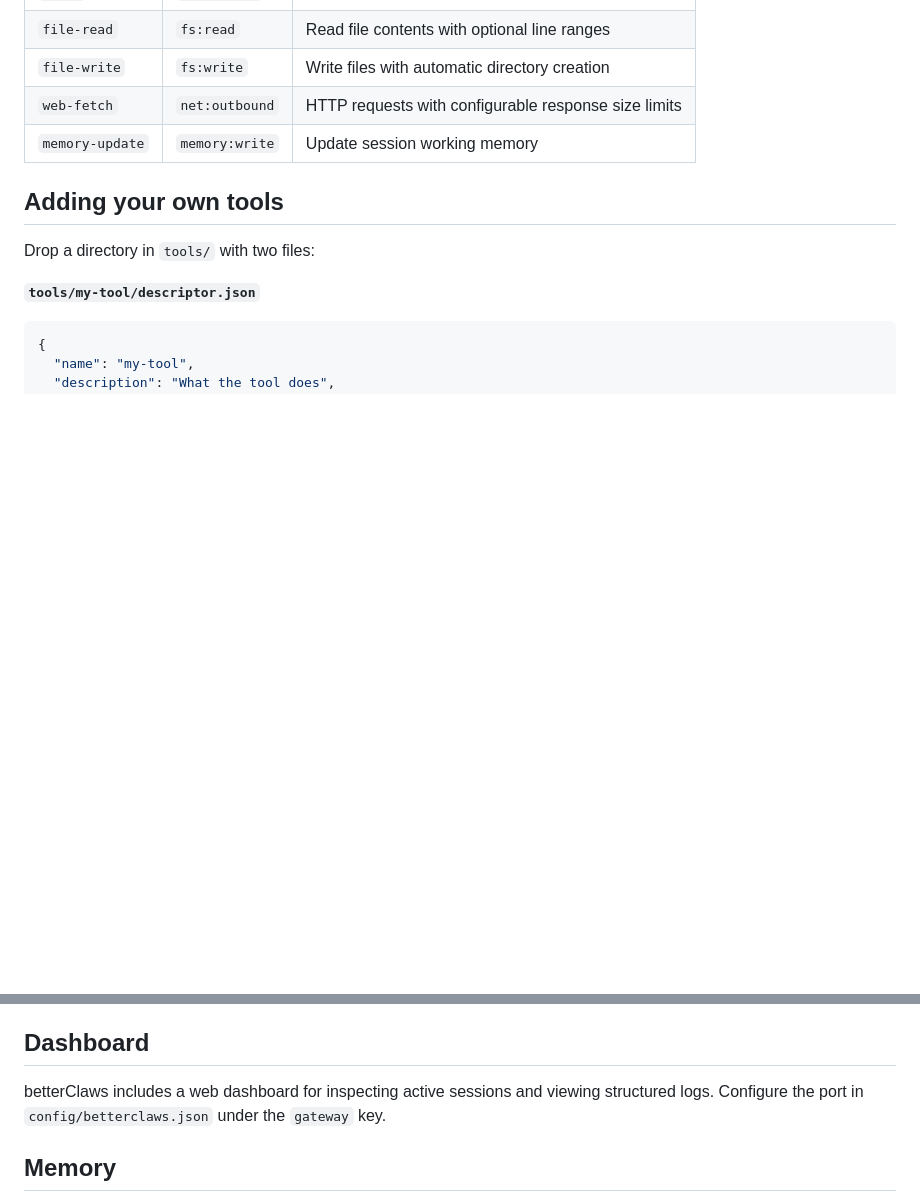
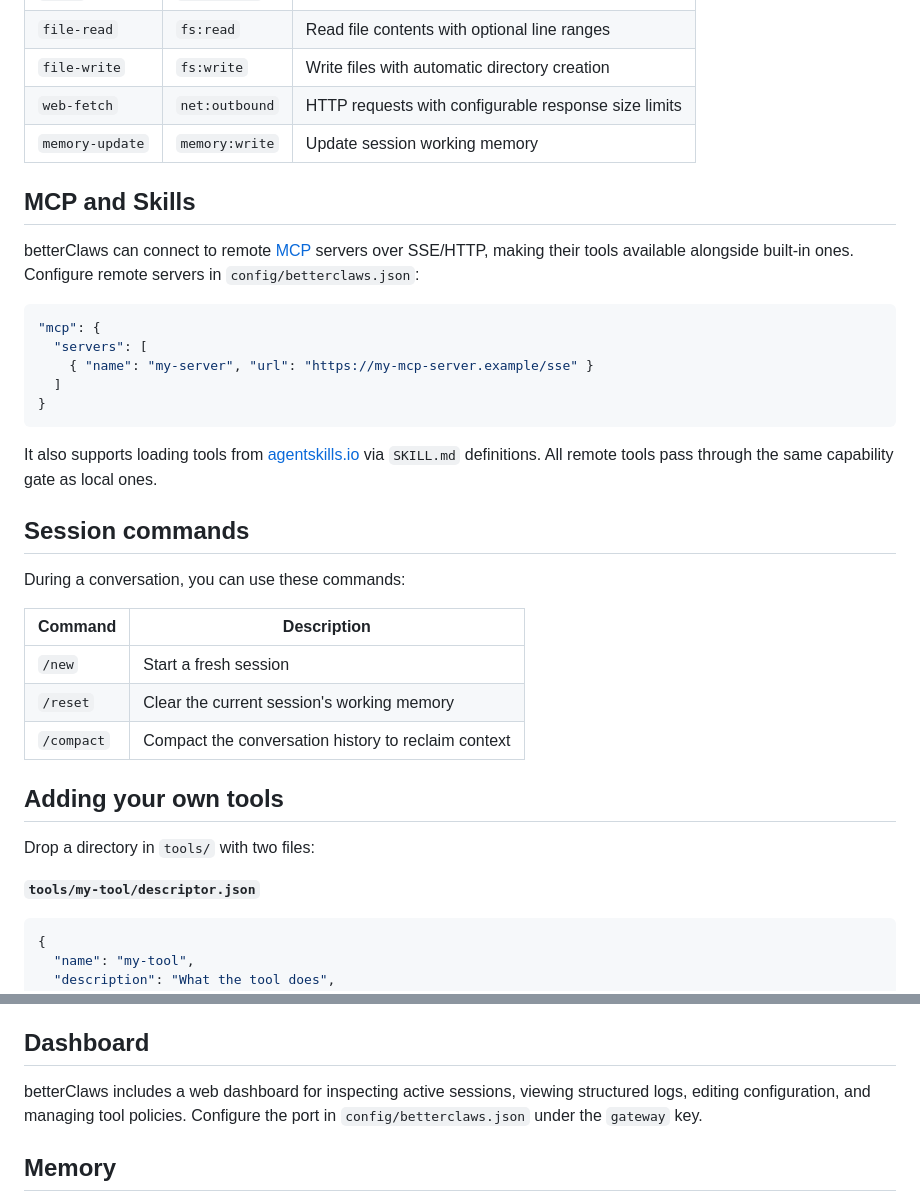
Before and after one commit to samteezy/better-claws, a Markdown page: README.md, 2 parts joined by grey strips. Drawn GitHub-style; blank space fills up the shorter version.

Commit message:
docs: update README and CLAUDE.md for recent features
Add MCP/Skills, session commands, and expanded dashboard description to
README. Update CLAUDE.md src/ directory list and remove hardcoded test count.

Co-Authored-By: Claude Opus 4.6 (1M context) <noreply@anthropic.com>

````diff
--- a/README.md
+++ b/README.md
@@ -106,6 +106,30 @@ The gateway binds to **localhost only** by default. Exposing to the network requ
 | `web-fetch` | `net:outbound` | HTTP requests with configurable response size limits |
 | `memory-update` | `memory:write` | Update session working memory |
 
+## MCP and Skills
+
+betterClaws can connect to remote [MCP](https://modelcontextprotocol.io/) servers over SSE/HTTP, making their tools available alongside built-in ones. Configure remote servers in `config/betterclaws.json`:
+
+```json
+"mcp": {
+  "servers": [
+    { "name": "my-server", "url": "https://my-mcp-server.example/sse" }
+  ]
+}
+```
+
+It also supports loading tools from [agentskills.io](https://agentskills.io/) via `SKILL.md` definitions. All remote tools pass through the same capability gate as local ones.
+
+## Session commands
+
+During a conversation, you can use these commands:
+
+| Command | Description |
+|---|---|
+| `/new` | Start a fresh session |
+| `/reset` | Clear the current session's working memory |
+| `/compact` | Compact the conversation history to reclaim context |
+
 ## Adding your own tools
 
 Drop a directory in `tools/` with two files:
@@ -162,7 +186,7 @@ betterClaws assumes the LLM is adversarial. The key invariants:
 
 ## Dashboard
 
-betterClaws includes a web dashboard for inspecting active sessions and viewing structured logs. Configure the port in `config/betterclaws.json` under the `gateway` key.
+betterClaws includes a web dashboard for inspecting active sessions, viewing structured logs, editing configuration, and managing tool policies. Configure the port in `config/betterclaws.json` under the `gateway` key.
 
 ## Memory
 
````
Also changed, not shown: CLAUDE.md (+2 -2 lines).
